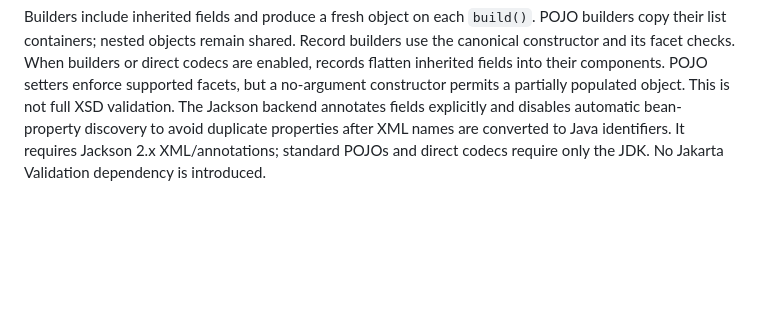
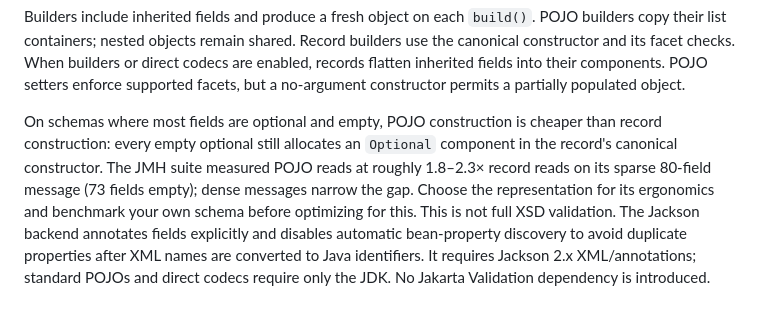
Before and after one commit to nth-bailey/PolyXML, a Markdown page: docs/guides/java.md, the part around the change. Rendered like a GitHub page; blank space fills up the shorter version.

Commit message:
docs(java): note POJO vs record read cost on sparse schemas

```diff
--- a/docs/guides/java.md
+++ b/docs/guides/java.md
@@ -33,6 +33,13 @@ POJO builders copy their list containers; nested objects remain shared. Record b
 use the canonical constructor and its facet checks. When builders or direct codecs
 are enabled, records flatten inherited fields into their components. POJO setters enforce
 supported facets, but a no-argument constructor permits a partially populated object.
+
+On schemas where most fields are optional and empty, POJO construction is cheaper
+than record construction: every empty optional still allocates an `Optional`
+component in the record's canonical constructor. The JMH suite measured POJO reads
+at roughly 1.8–2.3× record reads on its sparse 80-field message (73 fields empty);
+dense messages narrow the gap. Choose the representation for its ergonomics and
+benchmark your own schema before optimizing for this.
 This is not full XSD validation. The Jackson backend annotates fields explicitly and
 disables automatic bean-property discovery to avoid duplicate properties after XML
 names are converted to Java identifiers. It requires Jackson 2.x XML/annotations;
```
